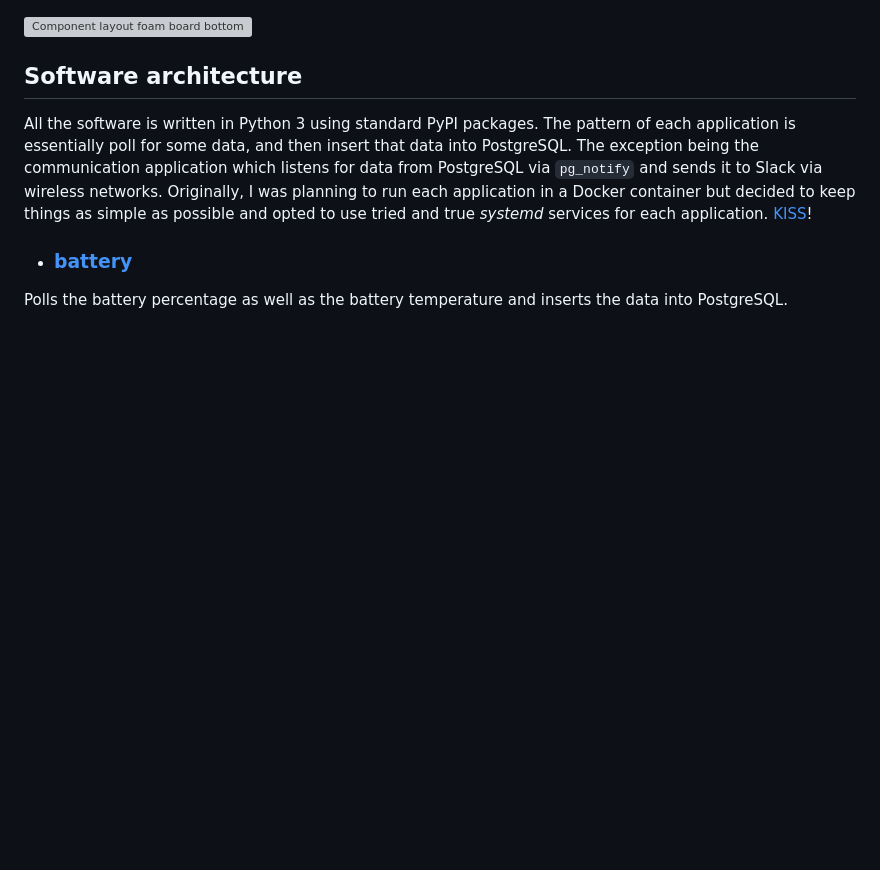
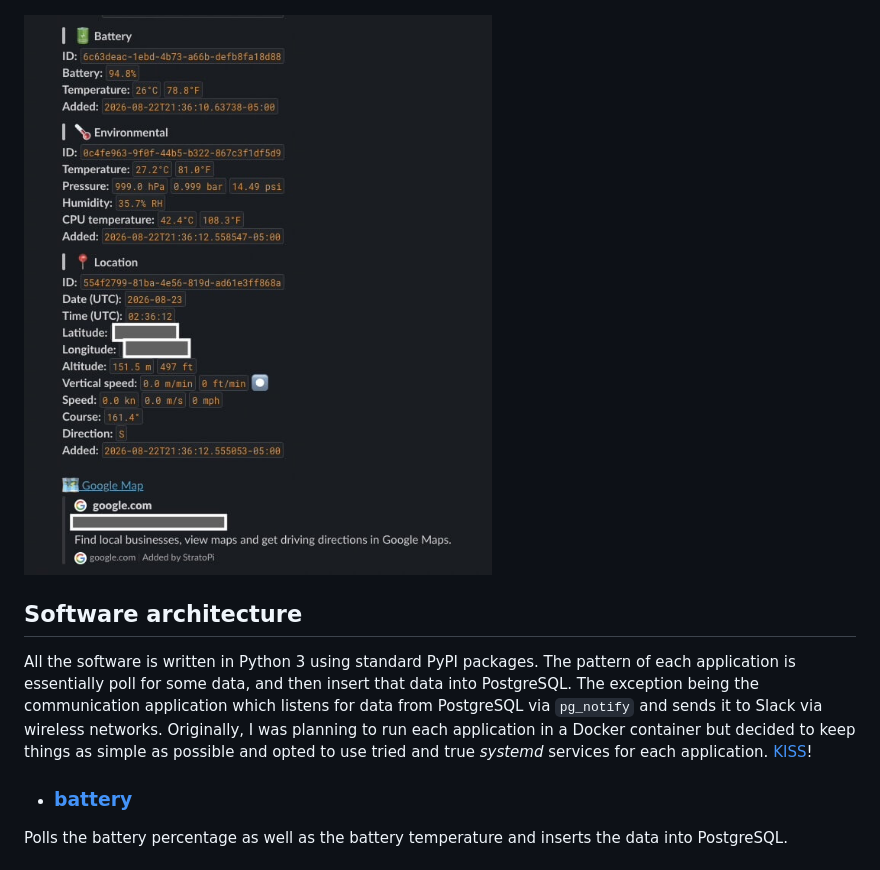
Before and after one commit to stratopi-org/stratopi, a Markdown page: README.md, the part around the change. Drawn GitHub-style; pictures changed too: media/images/slack_communication.jpg (added); blank space fills up the shorter version; grey boxes are pictures that could not be loaded.

Commit message:
add slack communication screenshot to README

```diff
--- a/README.md
+++ b/README.md
@@ -33,7 +33,7 @@ See:
 
 ![RunCam 5 Camera Power Test](https://github.com/stratopi-org/stratopi/blob/master/media/images/camera_test.jpg)
 
-![Component layout foam board bottom](https://github.com/stratopi-org/stratopi/blob/master/media/images/component_layout_foam_board_bottom.jpg)
+![Slack Communication](https://github.com/stratopi-org/stratopi/blob/master/media/images/slack_communication.jpg)
 
 ## Software architecture
 
```
Also changed, not shown: 1 other file.
